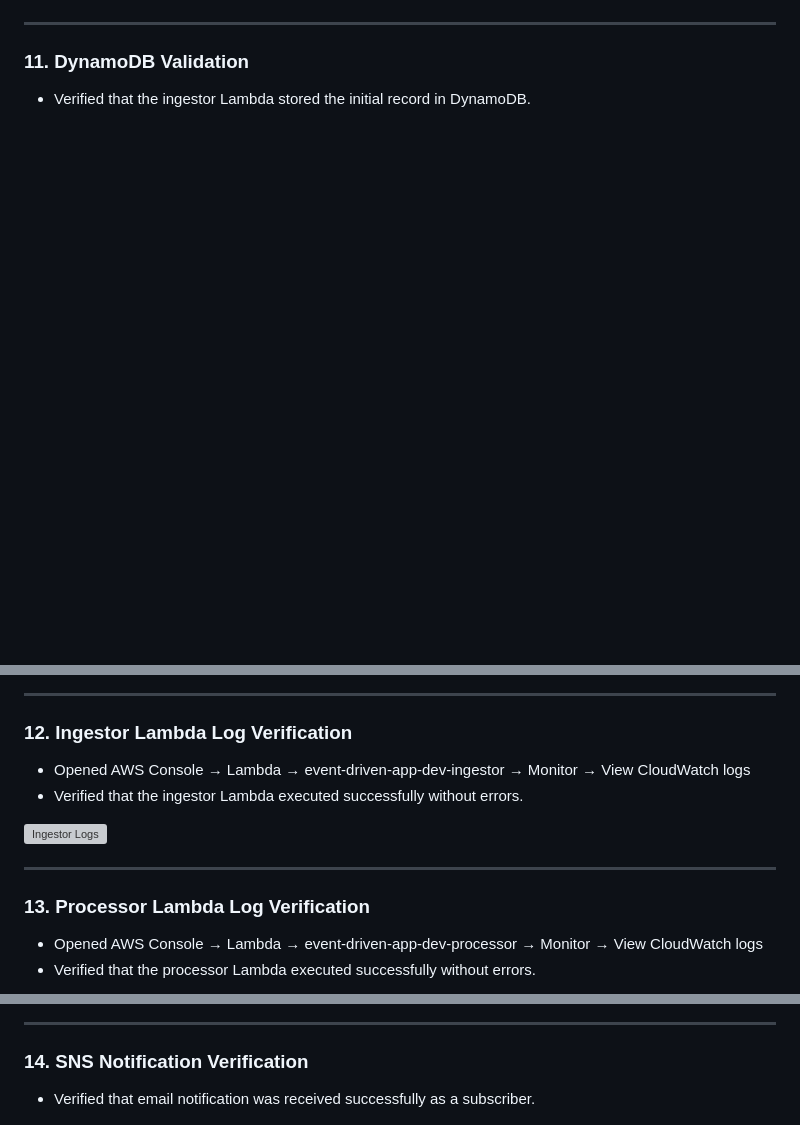
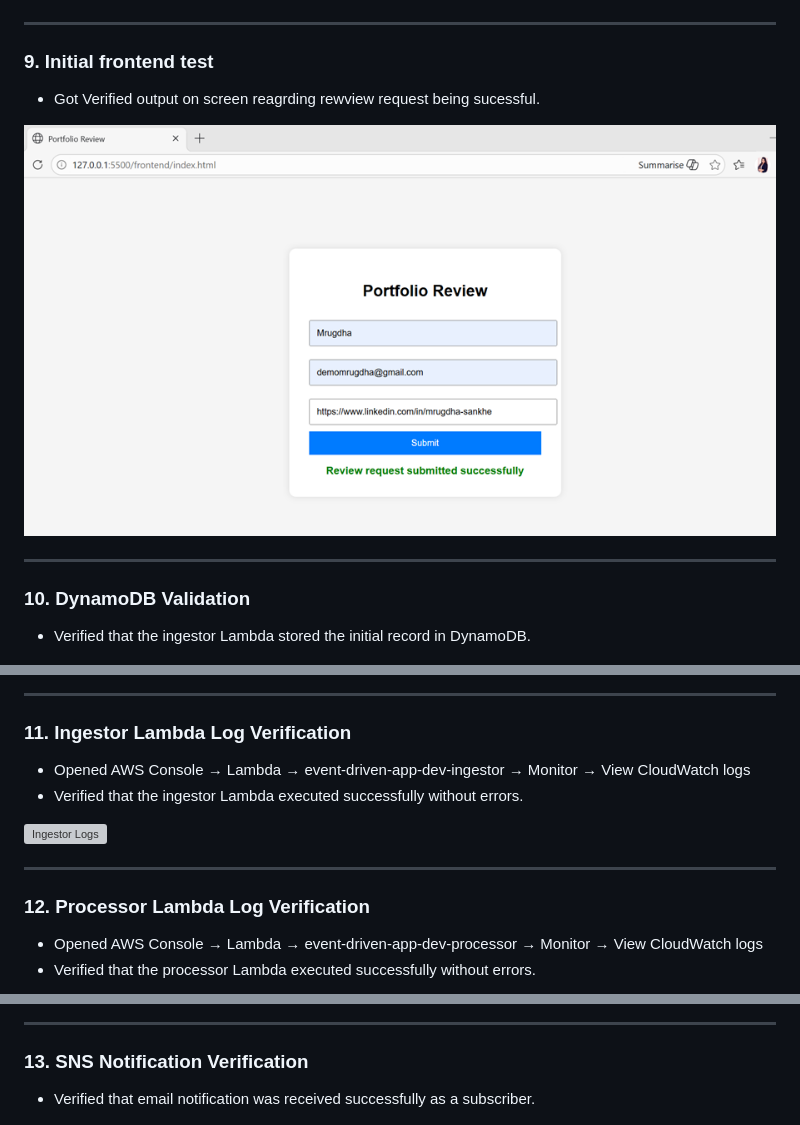
Before and after one commit to mrugdhasankhe/event-driven-app, a Markdown page: README.md, 3 parts joined by grey strips. Rendered like a GitHub page; blank space fills up the shorter version; grey boxes are pictures that could not be loaded.

```diff
--- a/README.md
+++ b/README.md
@@ -157,7 +157,15 @@ The following test cases were performed to validate the application functionalit
 ![SNS Subscription](Screenshot/SNS_subscription_creation.png)
 
 ---
-### 11. DynamoDB Validation
+### 9. Initial frontend test
+
+- Got Verified output on screen reagrding rewview request being sucessful.
+
+![Intial Frontend Test](Screenshot/Initial_frontend_testing.png)
+
+---
+
+### 10. DynamoDB Validation
 
 - Verified that the ingestor Lambda stored the initial record in DynamoDB.
 
@@ -165,7 +173,7 @@ The following test cases were performed to validate the application functionalit
 
 ---
 
-### 12. Ingestor Lambda Log Verification
+### 11. Ingestor Lambda Log Verification
 
 - Opened AWS Console → Lambda → event-driven-app-dev-ingestor → Monitor → View CloudWatch logs
 - Verified that the ingestor Lambda executed successfully without errors.
@@ -173,7 +181,7 @@ The following test cases were performed to validate the application functionalit
 ![Ingestor Logs](Screenshot/Initial_ingestor_eventlog.png)
 
 ---
-### 13. Processor Lambda Log Verification
+### 12. Processor Lambda Log Verification
 
 - Opened AWS Console → Lambda → event-driven-app-dev-processor → Monitor → View CloudWatch logs
 - Verified that the processor Lambda executed successfully without errors.
@@ -182,7 +190,7 @@ The following test cases were performed to validate the application functionalit
 
 ---
 
-### 14. SNS Notification Verification
+### 13. SNS Notification Verification
 
 - Verified that email notification was received successfully as a subscriber.
 
```
